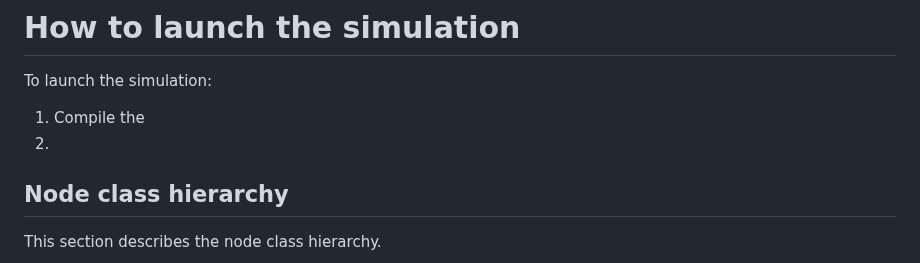
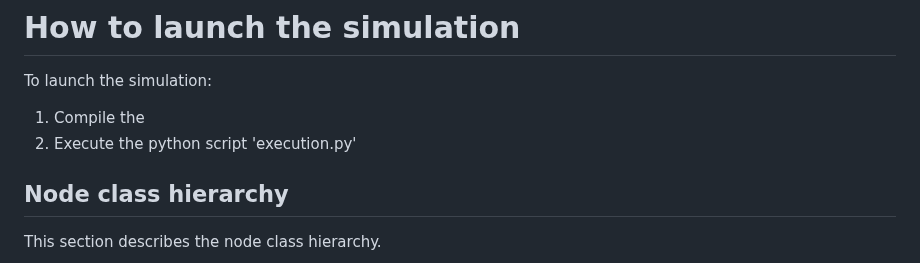
Before and after one commit to Wilhelm2/ErrorDetectors, a Markdown page: README.md, the part around the change. Drawn GitHub-style.

Commit message:
mainpage

```diff
--- a/README.md
+++ b/README.md
@@ -26,7 +26,7 @@ See [here](https://doc.omnetpp.org/omnetpp5/InstallGuide.pdf) how to install the
 
 To launch the simulation:
 1. Compile the
-2.
+2. Execute the python script 'execution.py'
 
 
 ## Node class hierarchy
```
